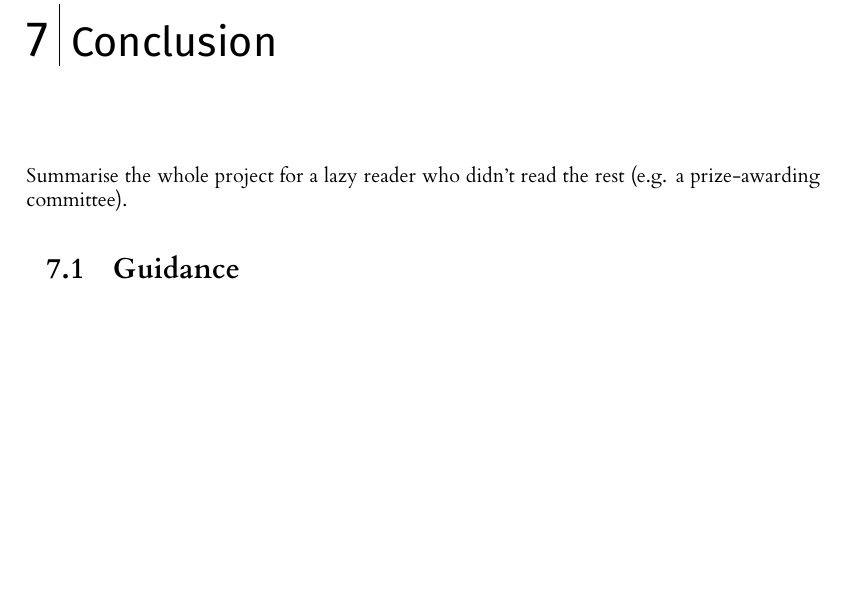
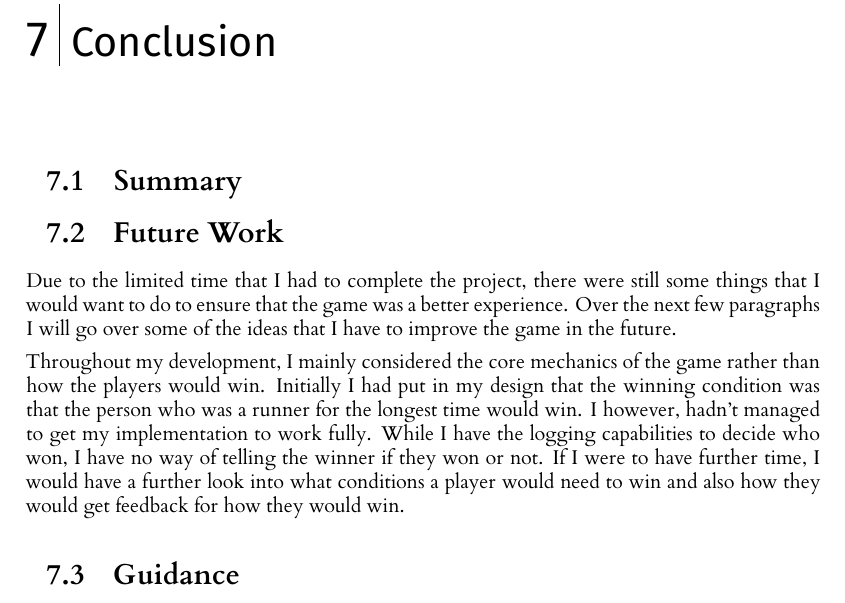
Before and after one commit to RobbertSinclair/l4-individual-project, a LaTeX thesis (dissertation/l4proj.tex): part of page 30 of 39, cut so that both start at the same text, the shorter picture padded with empty space. Compiled offline with XeLaTeX.

Commit message:
Started on a future work section

```diff
--- a/dissertation/l4proj.tex
+++ b/dissertation/l4proj.tex
@@ -901,7 +901,19 @@ as possible from a chaser with a phone with a larger catch radius.
 
 %==================================================================================================================================
 \chapter{Conclusion}
-Summarise the whole project for a lazy reader who didn't read the rest (e.g. a prize-awarding committee).
+\section{Summary}
+
+\section{Future Work}
+Due to the limited time that I had to complete the project, there were still some things that I would want to do
+to ensure that the game was a better experience. Over the next few paragraphs I will go over some of the ideas
+that I have to improve the game in the future.
+
+Throughout my development, I mainly considered the core mechanics of the game rather than how the players would win.
+Initially I had put in my design that the winning condition was that the person who was a runner for the longest time
+would win. I however, hadn't managed to get my implementation to work fully. While I have the logging capabilities to
+decide who won, I have no way of telling the winner if they won or not. If I were to have further time, I would have a
+further look into what conditions a player would need to win and also how they would get feedback for how they would win.
+
 \section{Guidance}
 \begin{itemize}
     \item
```
Also changed, not shown: dissertation/l4proj.tex (1 more changed lines).
